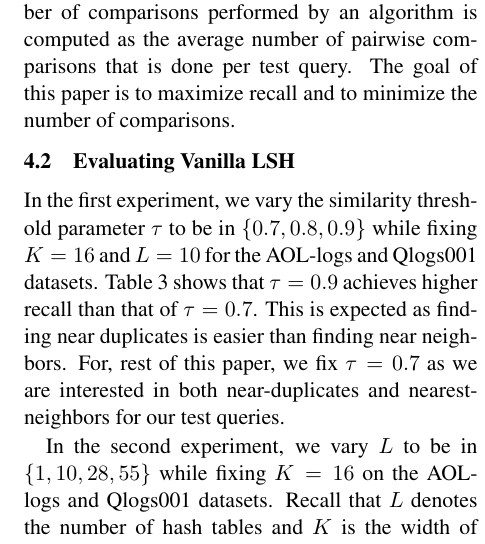
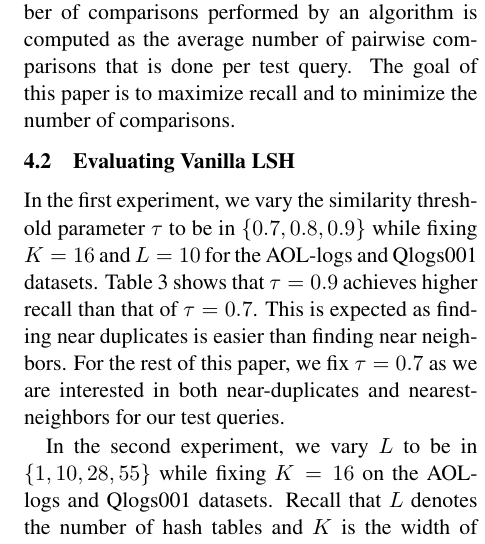
Before and after one commit to chihoon/VVLSH, a LaTeX paper (ACL2014/paper.tex, which reads ACL2014/experiments.tex): part of one column of page 6 of 10, cut so that both start at the same text. Compiled offline with pdfLaTeX.

Commit message:
updating experiment section

```diff
--- a/ACL2014/experiments.tex
+++ b/ACL2014/experiments.tex
@@ -73,7 +73,7 @@ The goal of this paper is to maximize recall and to minimize the number of compa
 In the first experiment, we vary the similarity threshold parameter $\tau$ to be in $\{0.7,0.8,0.9\}$
 while fixing $K=16$ and $L=10$ for the \aol and \dataA datasets.
 Table~\ref{tab:varyTau} shows that $\tau=0.9$ achieves higher recall than that of $\tau=0.7$.
-This is expected as finding near duplicates is easier than finding near neighbors. For, rest of this paper,
+This is expected as finding near duplicates is easier than finding near neighbors. For the rest of this paper,
 we fix $\tau=0.7$ as we are interested in both near-duplicates and nearest-neighbors for our test queries.
 
 In the second experiment, we vary $L$ to be in $\{1,10,28,55\}$ while fixing $K=16$ on the \aol and \dataA datasets.
```
